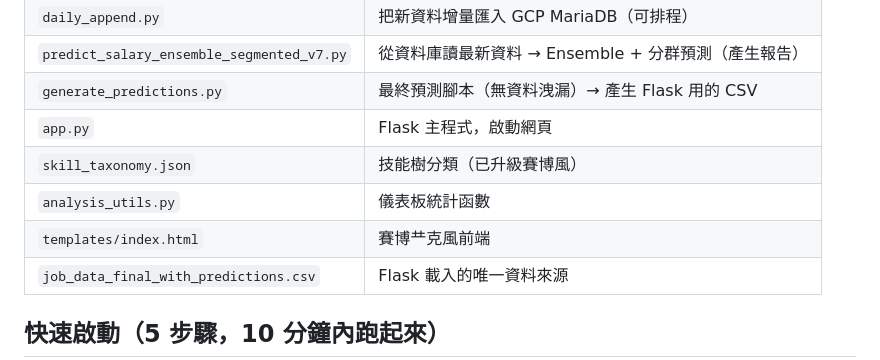
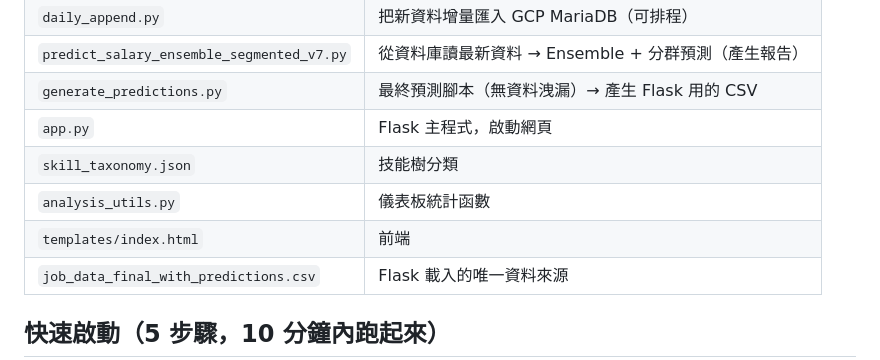
Before and after one commit to DataSideProject/WLS, a Markdown page: 104_jobdata_crawler_final/README.md, the part around the change. GitHub-like rendering.

```diff
--- a/104_jobdata_crawler_final/README.md
+++ b/104_jobdata_crawler_final/README.md
@@ -38,9 +38,9 @@ flowchart TD
 | `predict_salary_ensemble_segmented_v7.py`  | 從資料庫讀最新資料 → Ensemble + 分群預測（產生報告） |
 | `generate_predictions.py`                  | 最終預測腳本（無資料洩漏）→ 產生 Flask 用的 CSV |
 | `app.py`                                   | Flask 主程式，啟動網頁                        |
-| `skill_taxonomy.json`                      | 技能樹分類（已升級賽博風）                    |
+| `skill_taxonomy.json`                      | 技能樹分類                   |
 | `analysis_utils.py`                        | 儀表板統計函數                               |
-| `templates/index.html`                     | 賽博龷克風前端                                |
+| `templates/index.html`                     | 前端                                |
 | `job_data_final_with_predictions.csv`      | Flask 載入的唯一資料來源                      |
 
 ## 快速啟動（5 步驟，10 分鐘內跑起來）
```
